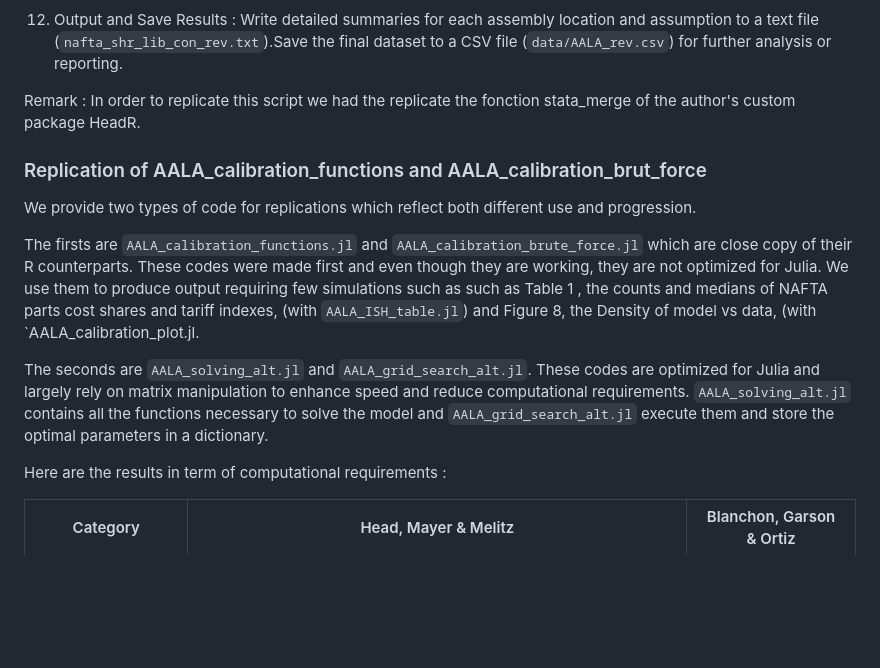
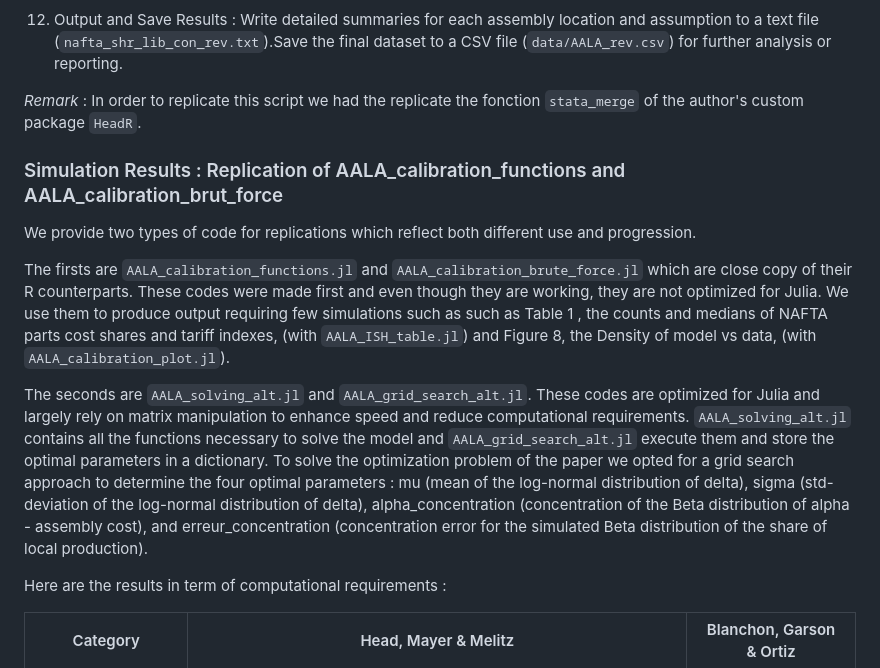
Before and after one commit to JonathanGarson/RoO.jl, a Markdown page: README.md, the part around one of its changes. Rendered like a GitHub page; blank space fills up the shorter version.

```diff
--- a/README.md
+++ b/README.md
@@ -137,16 +137,16 @@ This Julia script performs the cleaning and analysis of AALA data from a raw CSV
     2. Create summary statistics for NAFTA and Mexican shares across conservative and liberal assumptions by assembly location (`ell`).
 12. Output and Save Results : Write detailed summaries for each assembly location and assumption to a text file (`nafta_shr_lib_con_rev.txt`).Save the final dataset to a CSV file (`data/AALA_rev.csv`) for further analysis or reporting.
 
-Remark : In order to replicate this script we had the replicate the fonction stata_merge of the author's custom package HeadR.
+*Remark* : In order to replicate this script we had the replicate the fonction `stata_merge` of the author's custom package `HeadR`.
 
-### Replication of AALA_calibration_functions and AALA_calibration_brut_force
+### Simulation Results : Replication of AALA_calibration_functions and AALA_calibration_brut_force
 
 We provide two types of code for replications which reflect both different use and progression.
 
 The firsts are `AALA_calibration_functions.jl` and `AALA_calibration_brute_force.jl` which are close copy of their R counterparts. These codes were made first and even though they are working, they are not optimized for Julia. We use them to produce output requiring few simulations such as
-such as Table 1 , the counts and medians of NAFTA parts cost shares and tariff indexes,  (with `AALA_ISH_table.jl`) and Figure 8, the Density of  model vs data, (with `AALA_calibration_plot.jl.
+such as Table 1 , the counts and medians of NAFTA parts cost shares and tariff indexes,  (with `AALA_ISH_table.jl`) and Figure 8, the Density of  model vs data, (with `AALA_calibration_plot.jl`).
 
-The seconds are `AALA_solving_alt.jl` and `AALA_grid_search_alt.jl`. These codes are optimized for Julia and largely rely on matrix manipulation to enhance speed and reduce computational requirements. `AALA_solving_alt.jl` contains all the functions necessary to solve the model and `AALA_grid_search_alt.jl` execute them and store the optimal parameters in a dictionary.
+The seconds are `AALA_solving_alt.jl` and `AALA_grid_search_alt.jl`. These codes are optimized for Julia and largely rely on matrix manipulation to enhance speed and reduce computational requirements. `AALA_solving_alt.jl` contains all the functions necessary to solve the model and `AALA_grid_search_alt.jl` execute them and store the optimal parameters in a dictionary. To solve the optimization problem of the paper we opted for a grid search approach to determine the four optimal parameters : mu (mean of the log-normal distribution of delta), sigma (std-deviation of the log-normal distribution of delta), alpha_concentration (concentration of the Beta distribution of alpha - assembly cost), and erreur_concentration (concentration error for the simulated Beta distribution of the share of local production).
 
 Here are the results in term of computational requirements :
 
```
Also changed, not shown: other parts of README.md (+1 -1 lines).
